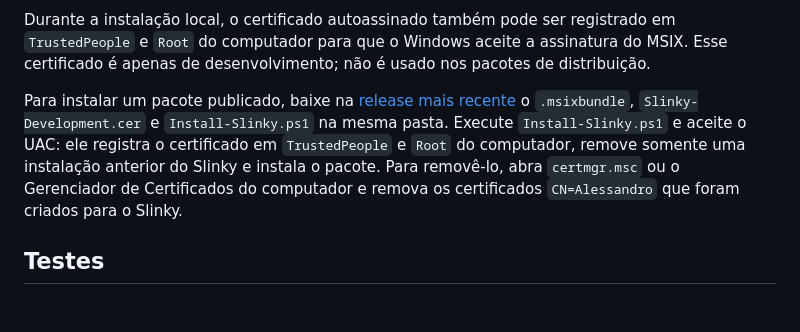
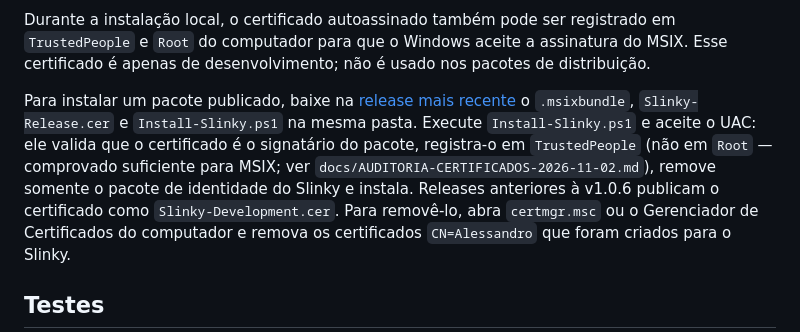
Before and after one commit to AlessandroCoranFilho123/Slinky, a Markdown page: README.md, the part around the change. Rendered like a GitHub page; blank space fills up the shorter version.

```diff
--- a/README.md
+++ b/README.md
@@ -38,7 +38,7 @@ Durante a instalação local, o certificado autoassinado também pode ser regist
 `TrustedPeople` e `Root` do computador para que o Windows aceite a assinatura do MSIX.
 Esse certificado é apenas de desenvolvimento; não é usado nos pacotes de distribuição.
 
-Para instalar um pacote publicado, baixe na [release mais recente](https://github.com/AlessandroCoranFilho123/Slinky/releases/latest) o `.msixbundle`, `Slinky-Development.cer` e `Install-Slinky.ps1` na mesma pasta. Execute `Install-Slinky.ps1` e aceite o UAC: ele registra o certificado em `TrustedPeople` e `Root` do computador, remove somente uma instalação anterior do Slinky e instala o pacote.
+Para instalar um pacote publicado, baixe na [release mais recente](https://github.com/AlessandroCoranFilho123/Slinky/releases/latest) o `.msixbundle`, `Slinky-Release.cer` e `Install-Slinky.ps1` na mesma pasta. Execute `Install-Slinky.ps1` e aceite o UAC: ele valida que o certificado é o signatário do pacote, registra-o em `TrustedPeople` (não em `Root` — comprovado suficiente para MSIX; ver `docs/AUDITORIA-CERTIFICADOS-2026-11-02.md`), remove somente o pacote de identidade do Slinky e instala. Releases anteriores à v1.0.6 publicam o certificado como `Slinky-Development.cer`.
 Para removê-lo, abra `certmgr.msc` ou o Gerenciador de Certificados do computador e
 remova os certificados `CN=Alessandro` que foram criados para o Slinky.
 
```
Also changed, not shown: AGENTS.md (+1 -1 lines), docs/AUDITORIA-CERTIFICADOS-2026-11-02.md (added, +188 -0 lines).
